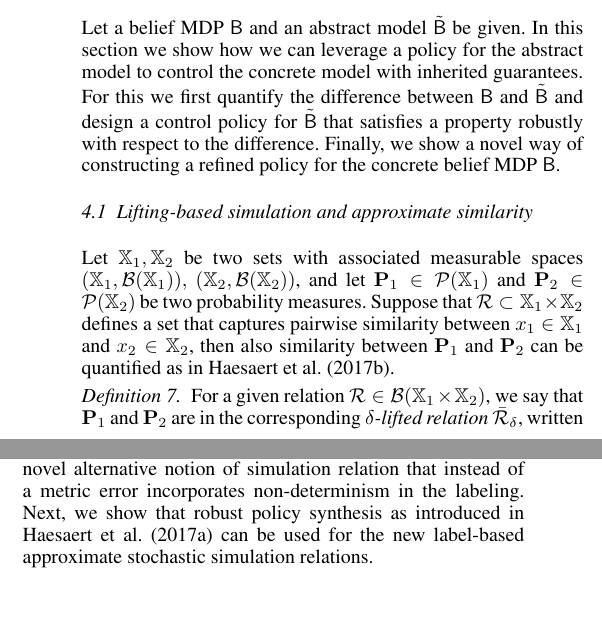
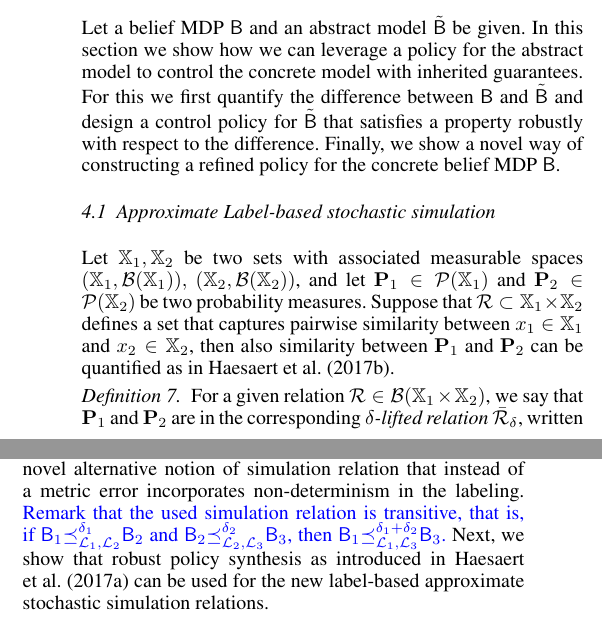
Before and after one commit to Aliaghajpl/BestNew, a LaTeX document (BeliefSpaceTemporalLogic/3_FormalAbstraction inLTLUnderUncertainty.tex): two parts of the columns of page 4 of 8, joined at a grey line, cut so that both start at the same text. Compiled offline with pdfLaTeX.

Commit message:
transitivity

```diff
--- a/BeliefSpaceTemporalLogic/3_FormalAbstraction inLTLUnderUncertainty.tex
+++ b/BeliefSpaceTemporalLogic/3_FormalAbstraction inLTLUnderUncertainty.tex
@@ -306,7 +306,7 @@ Let a belief MDP $\MB$ and an abstract model $\tilde \MB$ be given. In this sect
 % \end{enumerate}
 
 
-\subsection{Lifting-based simulation and approximate similarity}
+\subsection{Approximate Label-based stochastic simulation}
 
 Let $\X_1,\X_2$ be two sets with associated measurable spaces $(\X_1,\mathcal B(\X_1)),$ $(\X_2,\mathcal B(\X_2))$, and let $\mathbf{P}_1 \in \mathcal{P}(\X_1) $ %\cristi{(Shouldn't this be just $\mathbf{P}_1 \in \mathcal{P}(\X_1)$? Similar for $\BF{P}_2$ and $\BB{W}$?)}
 % fixed it for P_1 and P_2, for W I didnt find an issue. As it is not defined via the mathcal P, but via the measure space, which for clarity is the best way to do it.
@@ -377,7 +377,7 @@ if there exists a Borel-measurable interface function $\InF : \tilde \A \times \
 
 Condition \eqref{eq:sr-1} enforces $\delta$-probabilistic similarity between the initial distributions, while \eqref{eq:sr-2} ensures that the transition kernels of the two MDPs are approximately matched via the interface. Finally, \eqref{eq:sr-l} guarantees that any label $\Lab \in \Labset(b)$ of a concrete state $b$ is also present in the abstract label collection $\Labset(\tilde b)$. Thus, any word generated by $\MB$ will also be present in the possible behaviors of $\tilde \MB$.
 \\
-In \citet{haesaert2017verification} the difference between models is quantified based both on a probabilistic difference as above, and on a metric difference in an output space. To facilitate working with belief space models this paper implements this novel alternative notion of simulation relation that instead of a metric error incorporates non-determinism in the labeling.
+In \citet{haesaert2017verification} the difference between models is quantified based both on a probabilistic difference as above, and on a metric difference in an output space. To facilitate working with belief space models this paper implements this novel alternative notion of simulation relation that instead of a metric error incorporates non-determinism in the labeling. \new{Remark that the used simulation relation is transitive, that is, if $ \cramped{ {\MB}_1}\cramped{\preceq^{\delta_1}_{{\Labset_1},\Labset_2} }\cramped{ \MB_2}$ and  $ \cramped{ {\MB}_2}\cramped{\preceq^{\delta_2}_{{\Labset_2},\Labset_3} }\cramped{ \MB_3}$, then $ \cramped{ {\MB}_1}\cramped{\preceq^{\delta_1+\delta_2}_{{\Labset_1},\Labset_3} }\cramped{ \MB_3}$.}
 Next, we show that robust policy synthesis as introduced in \cite{tech_report_TACAS} can be used for the new label-based approximate stochastic simulation relations.
 
 \subsection{Robust policy synthesis}
```
